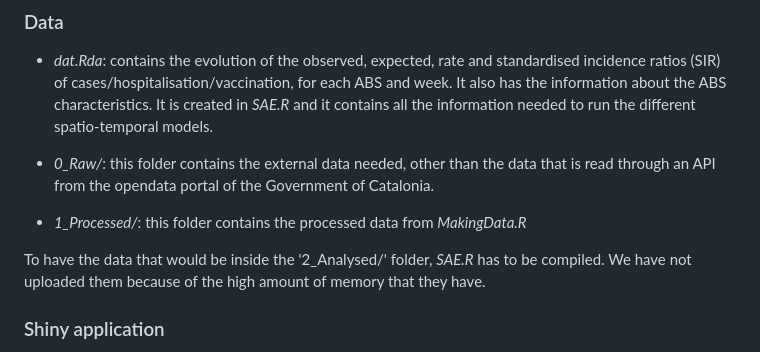
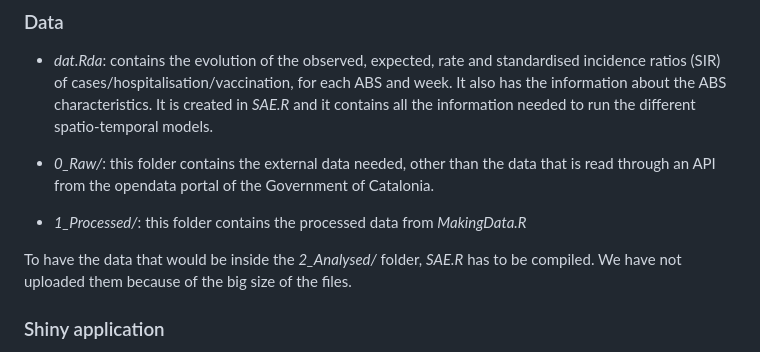
Before and after one commit to pasahe/Bayesian-spatio-temporal-analysis-of-COVID-19-in-Catalonia, a Markdown page: README.md, the part around the change. GitHub-like rendering.

```diff
--- a/README.md
+++ b/README.md
@@ -30,7 +30,7 @@ For each notebook, the R-markdown file with the code for elaborating the noteboo
 
 - *1_Processed/*: this folder contains the processed data from *MakingData.R*
 
-To have the data that would be inside the '2_Analysed/' folder, *SAE.R* has to be compiled. We have not uploaded them because of the high amount of memory that they have.
+To have the data that would be inside the *2_Analysed/* folder, *SAE.R* has to be compiled. We have not uploaded them because of the big size of the files.
 
 ### Shiny application
 
```
